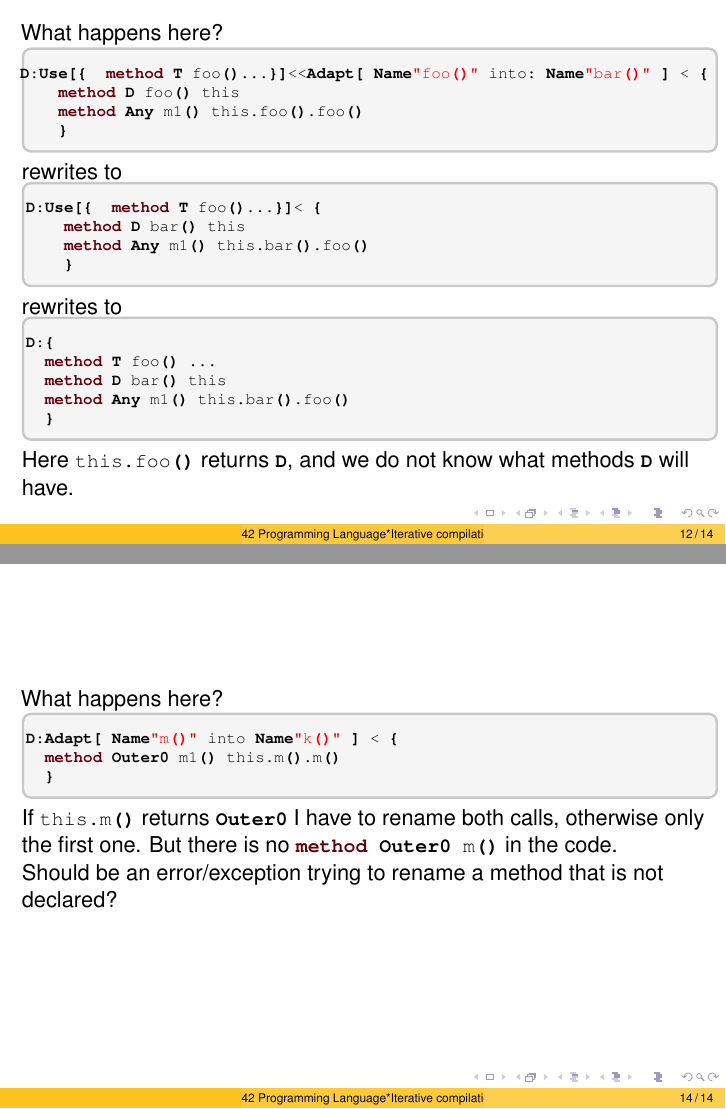
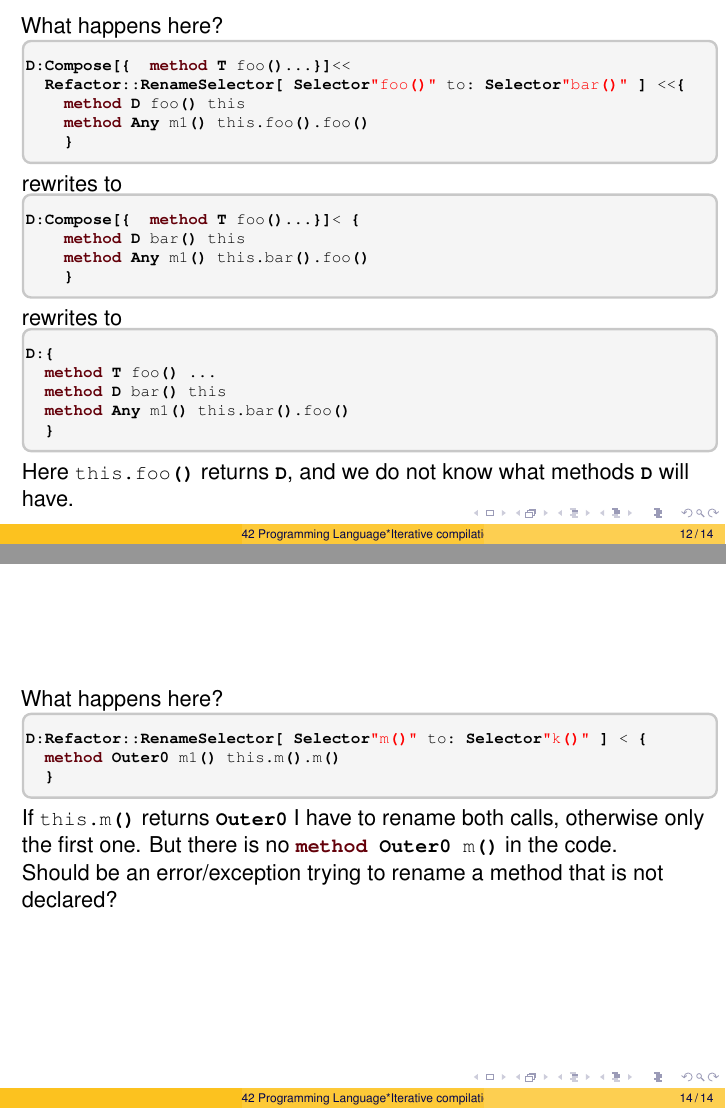
Before and after one commit to ElvisResearchGroup/L42Docs, LaTeX slides (03IterativeCompilation/03IterativeCompilation.tex, which reads 03IterativeCompilation/slides.tex): pages 12 and 14 of 14, joined at a grey line. Compiled offline with pdfLaTeX.

Commit message:
Started fixing 03

```diff
--- a/03IterativeCompilation/slides.tex
+++ b/03IterativeCompilation/slides.tex
@@ -417,7 +417,8 @@ D:{'this code is now available to type-check
 What happens here?
 \begin{NiceCode}{59ex}{0.8}
 \begin{lstlisting}
-D:Use[{  method T foo()...}]<<Adapt[ Name"foo()" into: Name"bar()" ] < {
+D:Compose[{  method T foo()...}]<<
+  Refactor::RenameSelector[ Selector"foo()" to: Selector"bar()" ] <<{
     method D foo() this
     method Any m1() this.foo().foo()
     }
@@ -426,7 +427,7 @@ D:Use[{  method T foo()...}]<<Adapt[ Name"foo()" into: Name"bar()" ] < {
 rewrites to
 \begin{NiceCode}{59ex}{0.8}
 \begin{lstlisting}
-D:Use[{  method T foo()...}]< {
+D:Compose[{  method T foo()...}]< {
     method D bar() this
     method Any m1() this.bar().foo()
     }
@@ -452,7 +453,7 @@ Here \Q@this.foo()@ returns \Q@D@, and we do not know what methods
 Sometimes "typish" information is needed for the operators to work
 \begin{NiceCode}{59ex}{0.8}
 \begin{lstlisting}
-D:Adapt[ Name"m()" into Name"k()" ] < {
+D:Refactor::RenameSelector[ Selector"m()" to: Selector"k()" ]<< {
   method Outer0 m() this.m()
   method D toD() this
   method Outer0 m0() Foo().m()
@@ -489,7 +490,7 @@ D:{
 What happens here?
 \begin{NiceCode}{59ex}{0.8}
 \begin{lstlisting}
-D:Adapt[ Name"m()" into Name"k()" ] < {
+D:Refactor::RenameSelector[ Selector"m()" to: Selector"k()" ] < {
   method Outer0 m1() this.m().m()
   }
 \end{lstlisting}
```
Also changed, not shown: 03IterativeCompilation/03IterativeCompilation.pdf, 03IterativeCompilation/slides.tex (8 more changed lines).
